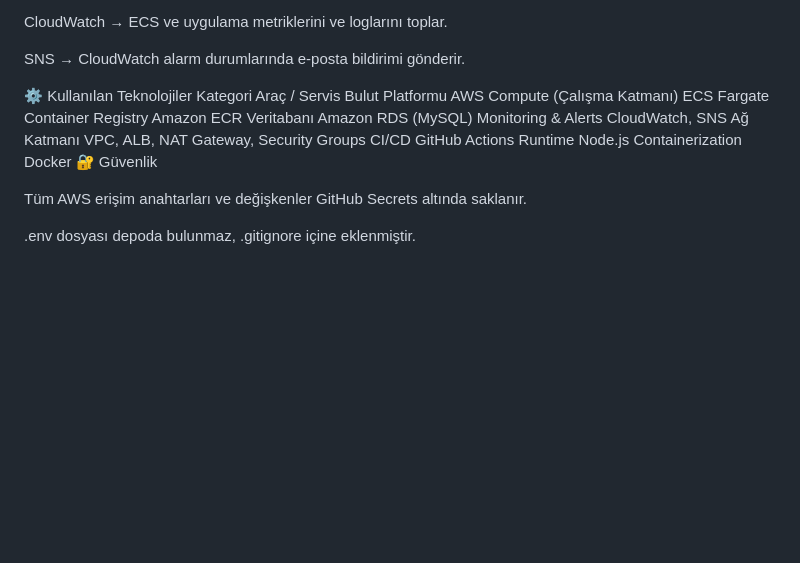
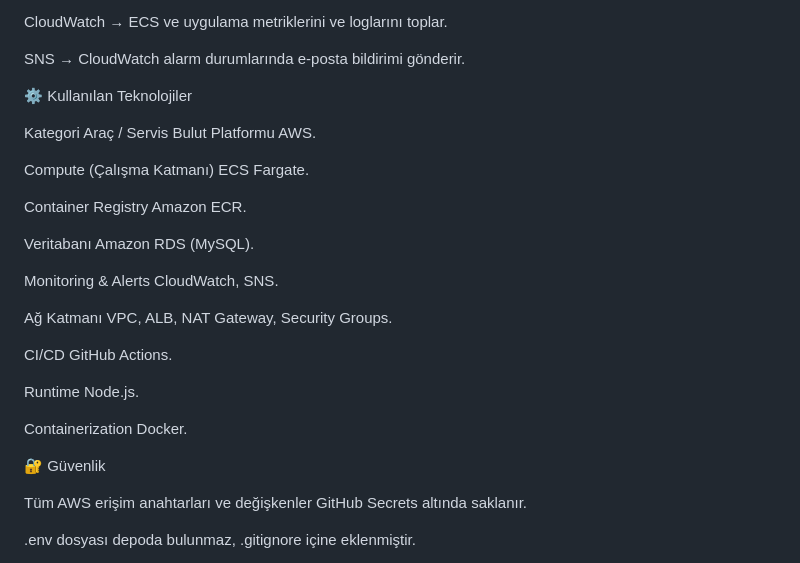
Before and after one commit to imonacom/AWS-Fargate, a Markdown page: README.md, the part around the change. Rendered like a GitHub page; blank space fills up the shorter version.

Commit message:
Add detailed README documentation

```diff
--- a/README.md
+++ b/README.md
@@ -57,16 +57,26 @@ CloudWatch → ECS ve uygulama metriklerini ve loglarını toplar.
 SNS → CloudWatch alarm durumlarında e-posta bildirimi gönderir.
 
 ⚙️ Kullanılan Teknolojiler
+
 Kategori	Araç / Servis
-Bulut Platformu	AWS
-Compute (Çalışma Katmanı)	ECS Fargate
-Container Registry	Amazon ECR
-Veritabanı	Amazon RDS (MySQL)
-Monitoring & Alerts	CloudWatch, SNS
-Ağ Katmanı	VPC, ALB, NAT Gateway, Security Groups
-CI/CD	GitHub Actions
-Runtime	Node.js
-Containerization	Docker
+Bulut Platformu	AWS.
+
+Compute (Çalışma Katmanı)	ECS Fargate.
+
+Container Registry	Amazon ECR.
+
+Veritabanı	Amazon RDS (MySQL).
+
+Monitoring & Alerts	CloudWatch, SNS.
+
+Ağ Katmanı	VPC, ALB, NAT Gateway, Security Groups.
+
+CI/CD	GitHub Actions.
+
+Runtime	Node.js.
+
+Containerization	Docker.
+
 🔐 Güvenlik
 
 Tüm AWS erişim anahtarları ve değişkenler GitHub Secrets altında saklanır.
```
